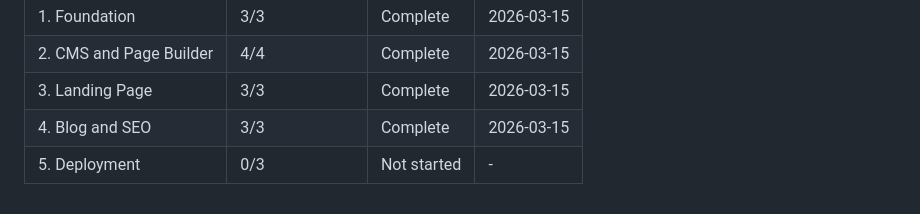
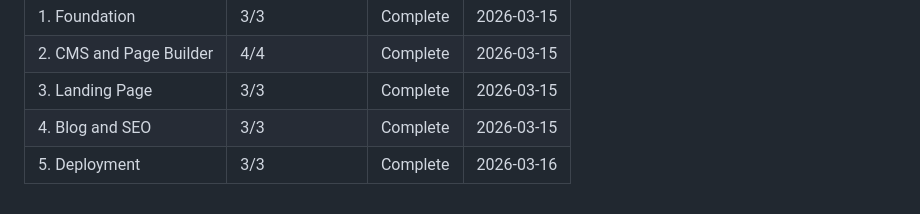
Before and after one commit to NestorSegura/nestorsegeura-real-estate, a Markdown page: .planning/ROADMAP.md, the part around one of its changes. GitHub-like rendering.

```diff
--- a/.planning/ROADMAP.md
+++ b/.planning/ROADMAP.md
@@ -124,4 +124,4 @@ Note: Phase 4 depends on Phase 2 (not Phase 3), so Phases 3 and 4 can be worked
 | 2. CMS and Page Builder | 4/4 | Complete | 2026-03-15 |
 | 3. Landing Page | 3/3 | Complete | 2026-03-15 |
 | 4. Blog and SEO | 3/3 | Complete | 2026-03-15 |
-| 5. Deployment | 0/3 | Not started | - |
+| 5. Deployment | 3/3 | Complete | 2026-03-16 |
```
Also changed, not shown: other parts of .planning/ROADMAP.md (+4 -4 lines), .planning/REQUIREMENTS.md (+7 -7 lines), 1 other file.
